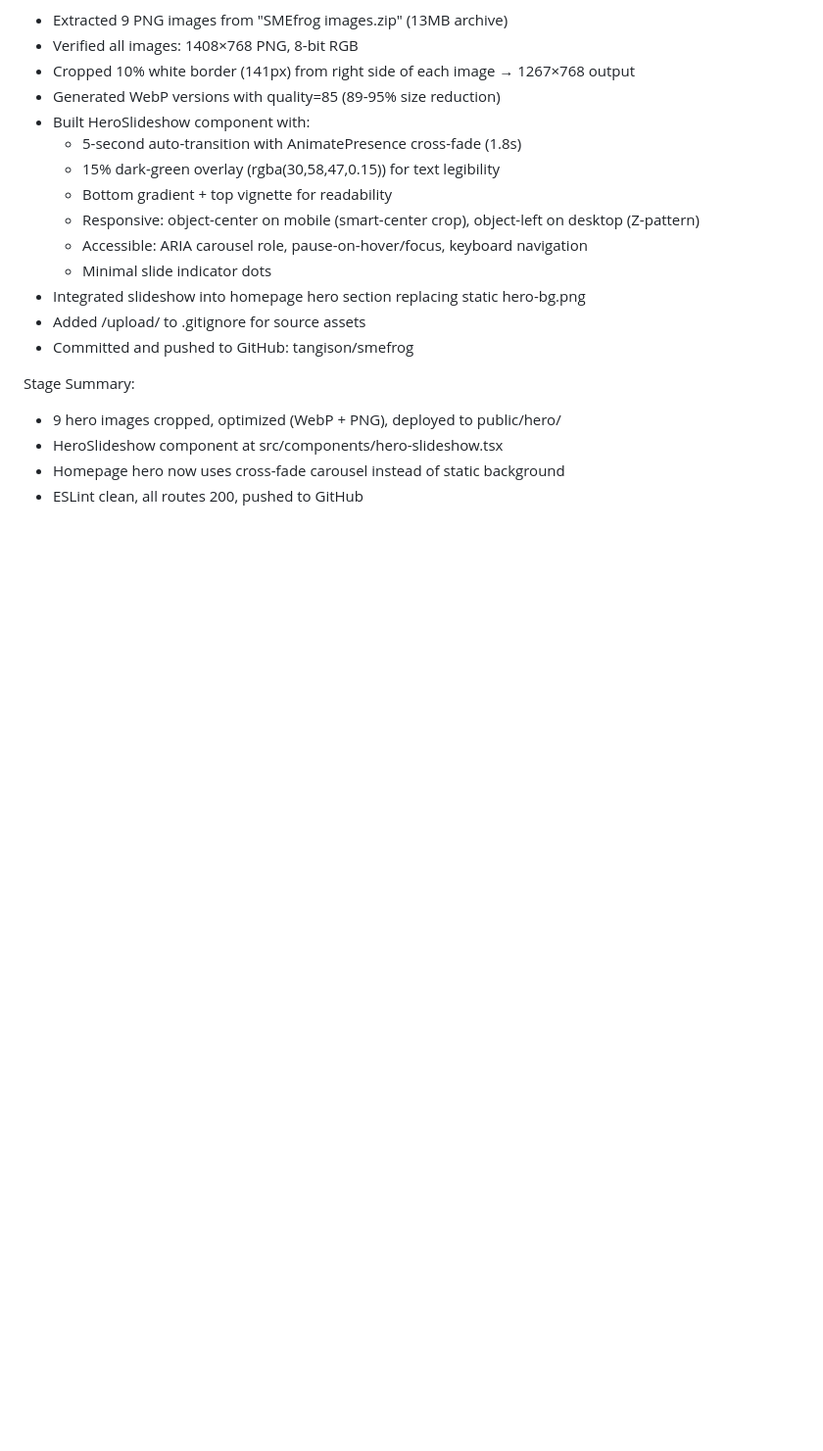
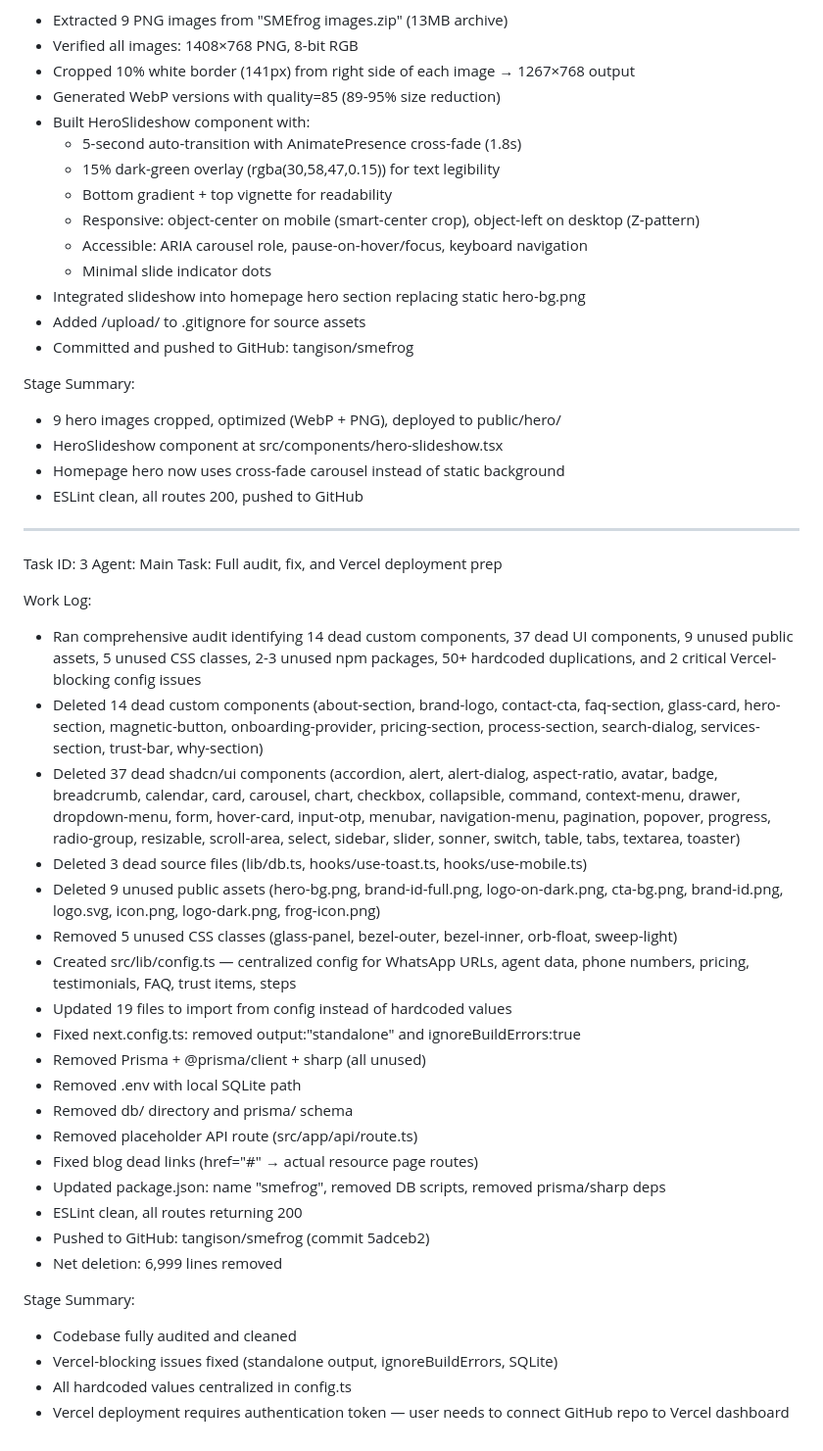
Before and after one commit to tangison/smefrog, a Markdown page: worklog.md, the part around the change. Shown at 98% size. GitHub-like rendering; blank space fills up the shorter version.

Commit message:
9b40c887-47c1-477b-b97a-d3fd7a77c989

```diff
--- a/worklog.md
+++ b/worklog.md
@@ -316,3 +316,34 @@ Stage Summary:
 - HeroSlideshow component at src/components/hero-slideshow.tsx
 - Homepage hero now uses cross-fade carousel instead of static background
 - ESLint clean, all routes 200, pushed to GitHub
+
+---
+Task ID: 3
+Agent: Main
+Task: Full audit, fix, and Vercel deployment prep
+
+Work Log:
+- Ran comprehensive audit identifying 14 dead custom components, 37 dead UI components, 9 unused public assets, 5 unused CSS classes, 2-3 unused npm packages, 50+ hardcoded duplications, and 2 critical Vercel-blocking config issues
+- Deleted 14 dead custom components (about-section, brand-logo, contact-cta, faq-section, glass-card, hero-section, magnetic-button, onboarding-provider, pricing-section, process-section, search-dialog, services-section, trust-bar, why-section)
+- Deleted 37 dead shadcn/ui components (accordion, alert, alert-dialog, aspect-ratio, avatar, badge, breadcrumb, calendar, card, carousel, chart, checkbox, collapsible, command, context-menu, drawer, dropdown-menu, form, hover-card, input-otp, menubar, navigation-menu, pagination, popover, progress, radio-group, resizable, scroll-area, select, sidebar, slider, sonner, switch, table, tabs, textarea, toaster)
+- Deleted 3 dead source files (lib/db.ts, hooks/use-toast.ts, hooks/use-mobile.ts)
+- Deleted 9 unused public assets (hero-bg.png, brand-id-full.png, logo-on-dark.png, cta-bg.png, brand-id.png, logo.svg, icon.png, logo-dark.png, frog-icon.png)
+- Removed 5 unused CSS classes (glass-panel, bezel-outer, bezel-inner, orb-float, sweep-light)
+- Created src/lib/config.ts — centralized config for WhatsApp URLs, agent data, phone numbers, pricing, testimonials, FAQ, trust items, steps
+- Updated 19 files to import from config instead of hardcoded values
+- Fixed next.config.ts: removed output:"standalone" and ignoreBuildErrors:true
+- Removed Prisma + @prisma/client + sharp (all unused)
+- Removed .env with local SQLite path
+- Removed db/ directory and prisma/ schema
+- Removed placeholder API route (src/app/api/route.ts)
+- Fixed blog dead links (href="#" → actual resource page routes)
+- Updated package.json: name "smefrog", removed DB scripts, removed prisma/sharp deps
+- ESLint clean, all routes returning 200
+- Pushed to GitHub: tangison/smefrog (commit 5adceb2)
+- Net deletion: 6,999 lines removed
+
+Stage Summary:
+- Codebase fully audited and cleaned
+- Vercel-blocking issues fixed (standalone output, ignoreBuildErrors, SQLite)
+- All hardcoded values centralized in config.ts
+- Vercel deployment requires authentication token — user needs to connect GitHub repo to Vercel dashboard
```
